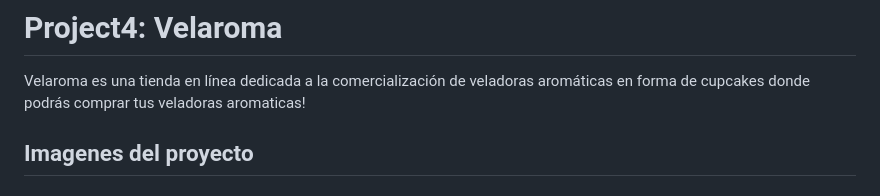
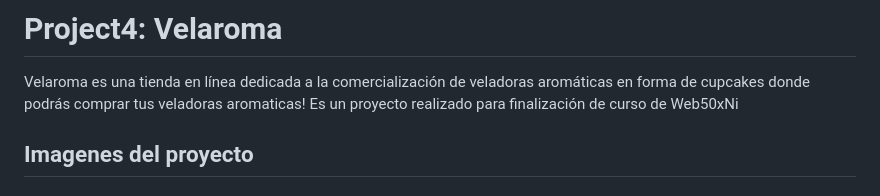
Before and after one commit to CyberMedina/cs50w-project4, a Markdown page: README.md, the part around the change. GitHub-like rendering.

```diff
--- a/README.md
+++ b/README.md
@@ -3,6 +3,7 @@
 # Project4: Velaroma
 
 Velaroma es una tienda en línea dedicada a la comercialización de veladoras aromáticas en forma de cupcakes donde podrás comprar tus veladoras aromaticas!
+Es un proyecto realizado para finalización de curso de Web50xNi
 
 ## Imagenes del proyecto
 
```
